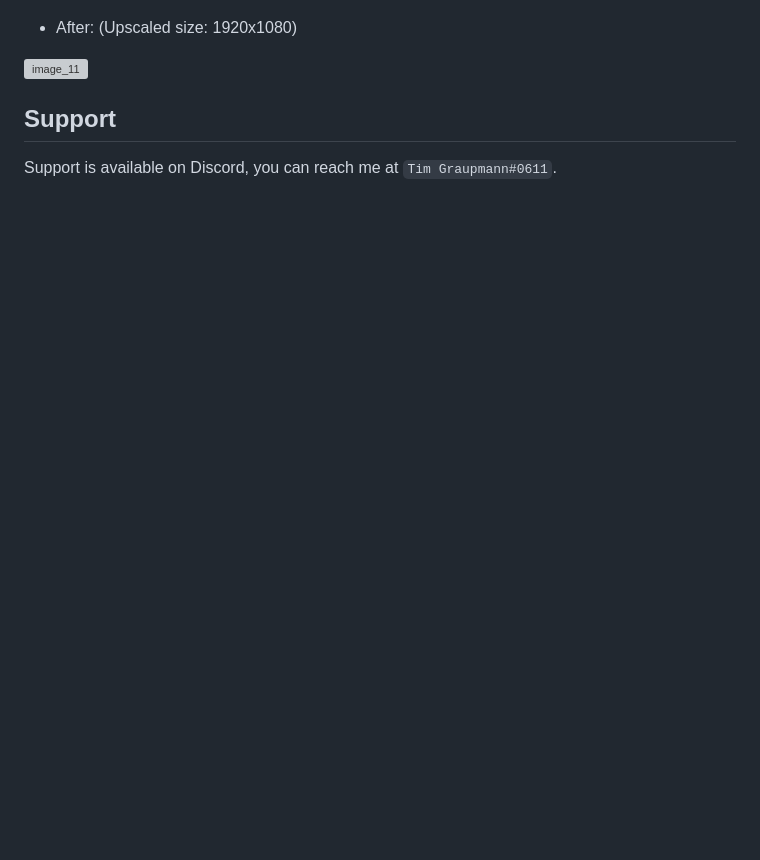
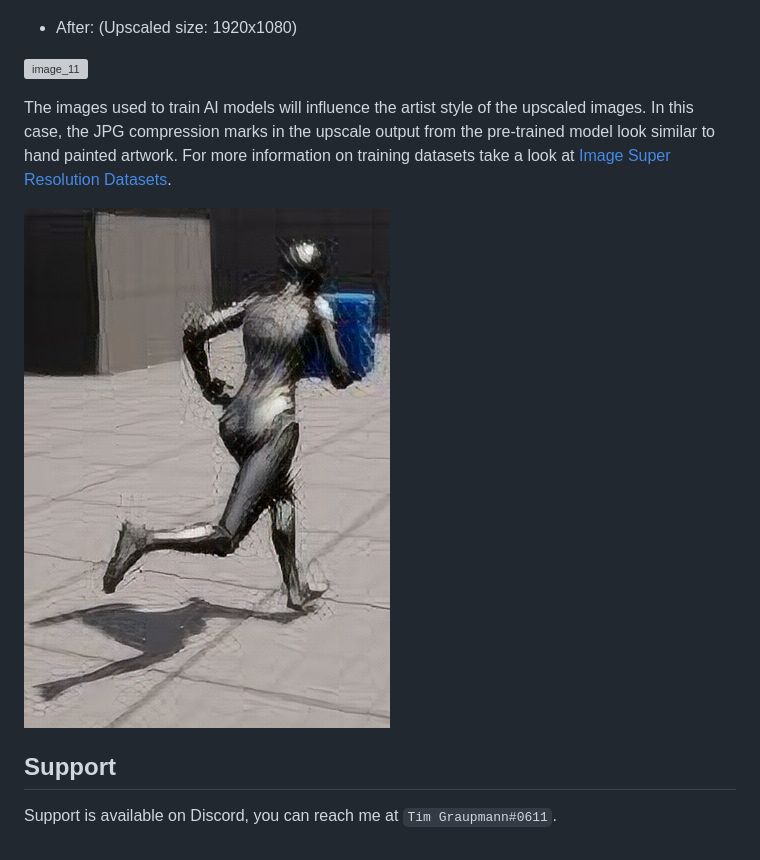
Before and after one commit to tgraupmann/UE5_Remote, a Markdown page: README.md, the part around the change. Rendered like a GitHub page; pictures changed too: images/image_12.png (added); blank space fills up the shorter version; grey boxes are pictures that could not be loaded.

Commit message:
Link to datasets

```diff
--- a/README.md
+++ b/README.md
@@ -620,6 +620,10 @@ Here you can see a example of output from [UpscalerJS](https://upscalerjs.com/).
 
 ![image_11](images/image_11.png)
 
+The images used to train AI models will influence the artist style of the upscaled images. In this case, the JPG compression marks in the upscale output from the pre-trained model look similar to hand painted artwork. For more information on training datasets take a look at [Image Super Resolution Datasets](https://paperswithcode.com/task/image-super-resolution).
+
+![image_12](images/image_12.png)
+
 ## Support
 
 Support is available on Discord, you can reach me at `Tim Graupmann#0611`.
```
